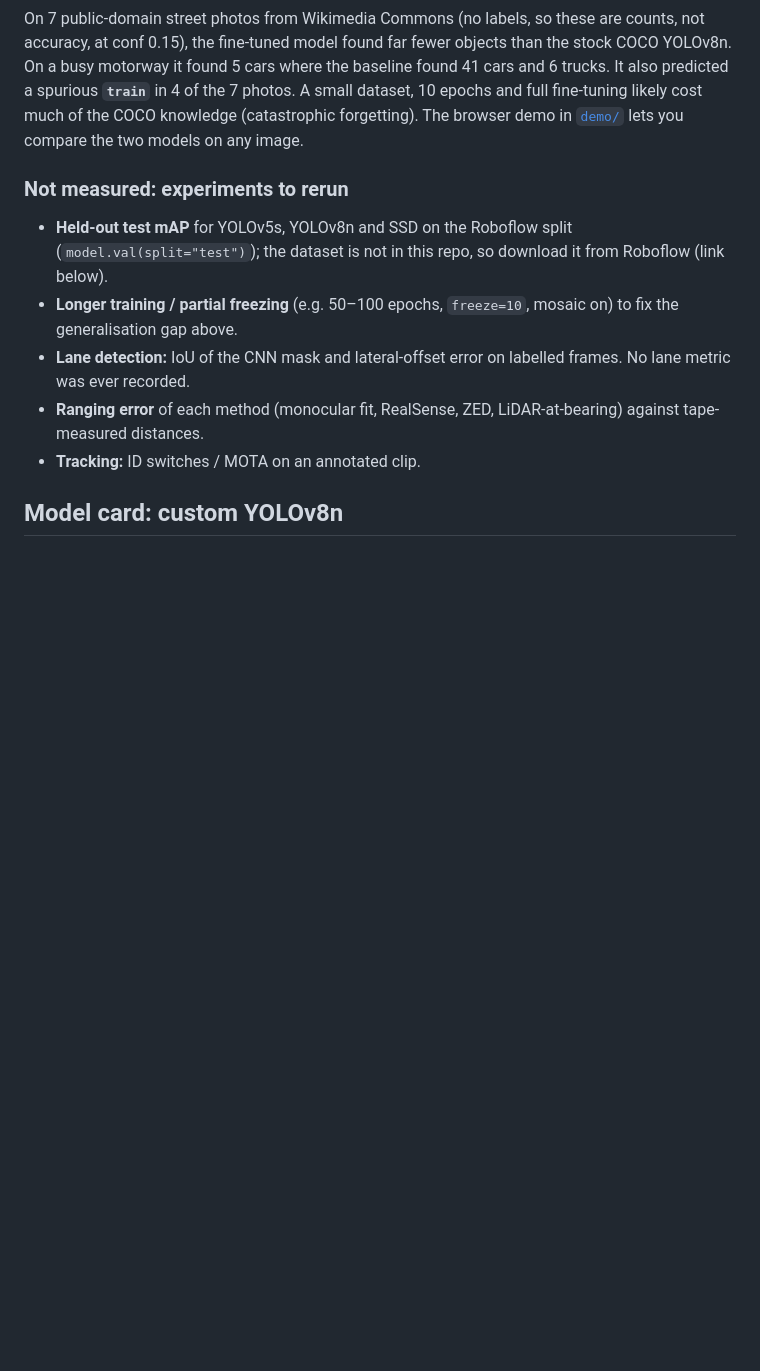
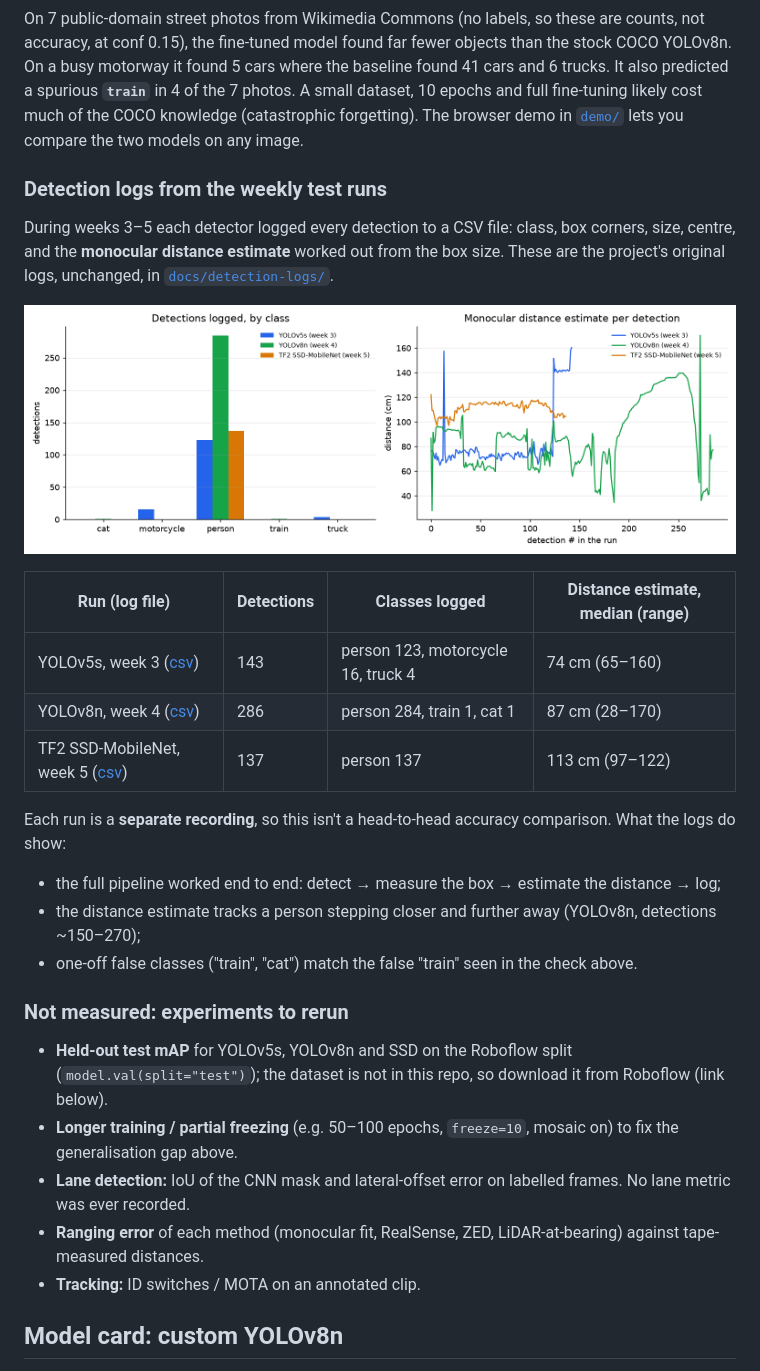
Before and after one commit to Nardy11/cpac-autonomous-perception, a Markdown page: README.md, the part around the change. GitHub-like rendering; pictures changed too: docs/assets/detection_logs.png (added); blank space fills up the shorter version.

Commit message:
docs: chart the original detection logs from the weekly test runs
Co-Authored-By: Claude Opus 5.5 <noreply@anthropic.com>

```diff
--- a/README.md
+++ b/README.md
@@ -139,6 +139,26 @@ a spurious **`train`** in 4 of the 7 photos. A small dataset, 10 epochs and full
 cost much of the COCO knowledge (catastrophic forgetting). The browser demo in [`demo/`](demo)
 lets you compare the two models on any image.
 
+### Detection logs from the weekly test runs
+
+During weeks 3–5 each detector logged every detection to a CSV file: class, box corners, size,
+centre, and the **monocular distance estimate** worked out from the box size. These are the
+project's original logs, unchanged, in [`docs/detection-logs/`](docs/detection-logs/).
+
+![Detections by class and distance estimates from the three test runs](docs/assets/detection_logs.png)
+
+| Run (log file) | Detections | Classes logged | Distance estimate, median (range) |
+|---|---|---|---|
+| YOLOv5s, week 3 ([csv](docs/detection-logs/yolov5_outputs.csv)) | 143 | person 123, motorcycle 16, truck 4 | 74 cm (65–160) |
+| YOLOv8n, week 4 ([csv](docs/detection-logs/yolov8_outputs.csv)) | 286 | person 284, train 1, cat 1 | 87 cm (28–170) |
+| TF2 SSD-MobileNet, week 5 ([csv](docs/detection-logs/tf2_ssd_outputs.csv)) | 137 | person 137 | 113 cm (97–122) |
+
+Each run is a **separate recording**, so this isn't a head-to-head accuracy comparison. What the logs
+do show:
+- the full pipeline worked end to end: detect → measure the box → estimate the distance → log;
+- the distance estimate tracks a person stepping closer and further away (YOLOv8n, detections ~150–270);
+- one-off false classes ("train", "cat") match the false "train" seen in the check above.
+
 ### Not measured: experiments to rerun
 
 * **Held-out test mAP** for YOLOv5s, YOLOv8n and SSD on the Roboflow split (`model.val(split="test")`);
```
